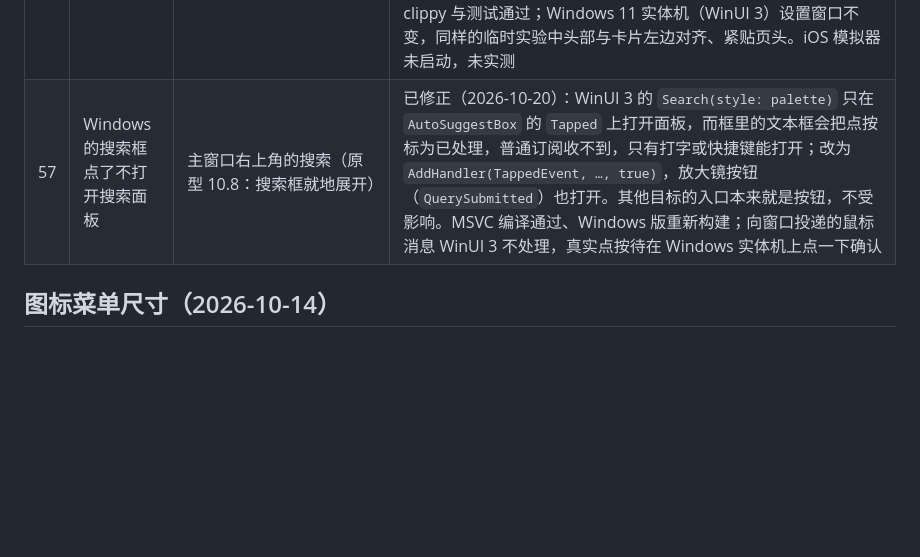
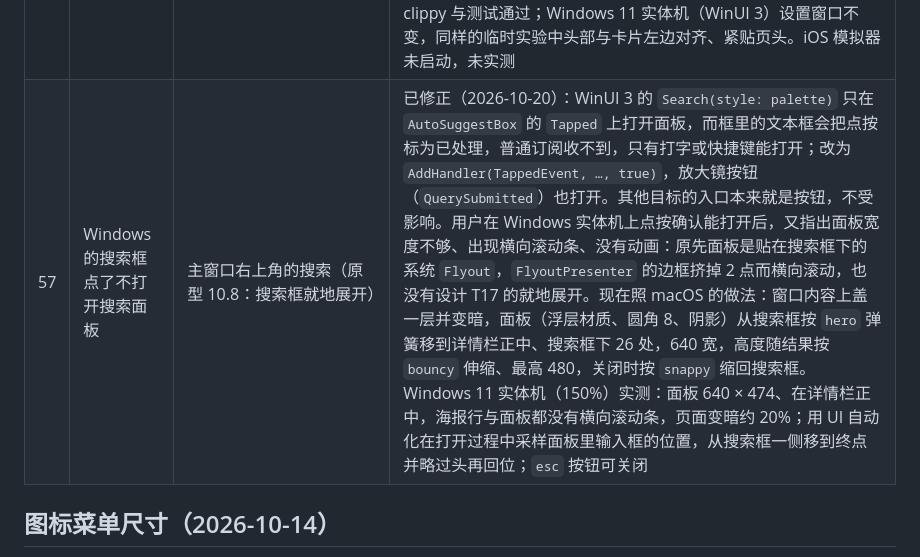
Before and after one commit to AimesSoft/Erika, a Markdown page: docs/bern-extensions.md, the part around the change. Rendered like a GitHub page; blank space fills up the shorter version.

Commit message:
docs: the Windows search panel grows out of its box, 640 wide (item 57)
After the tap fix, the panel on Windows was too narrow, scrolled sideways
and had no animation; Bern f0f8d57 grows it out of the search box over the
dimmed window as the design's T17 and the macOS version do. Item 57 records
the cause and the check on the Windows PC.

Co-Authored-By: Claude Opus 5.5 <noreply@anthropic.com>

```diff
--- a/docs/bern-extensions.md
+++ b/docs/bern-extensions.md
@@ -63,7 +63,7 @@
 | 54 | Web 版的实看修正 | 浏览器里的整套界面与原型一致：侧栏选中项、横幅、取色圆环、插件卡片、搜索面板 | 已修正（2026-10-20）：Erika 一侧，浏览器里的侧栏项按原型 `.c-navi` 选中为中性浅底、悬停放大（`#[target(browser)]`），侧栏 Logo 在所有平台改回彩色。Bern 一侧：没写宽度、带底板的 `Stack` 在列里横向填满（插件横幅与正文同宽、卡片两列对齐，六个目标）；固定外观的子树同时设文字颜色（浅色模式下横幅标题为浅色字）；主题内核 v7 让强调色就是选的颜色（此前按正文对比度压暗）；层叠与带内容按钮的圆角用 `overflow: clip` 裁切（取色圆环不再被裁、头像被圆裁住）；应用栏只在有内容时出现（顶部多出的一块去掉）；搜索面板从搜索框长出、关闭时缩回；竖向滚动容器预留滚动条位置（`scrollbar-gutter: stable`）。Chromium 浅色与深色实测 |
 | 55 | 只显示图标的页签 | 电视标签栏的搜索只是放大镜（原型 `.nx[data-dev="tv"] .c-navi[data-page="search"]`） | 已实现（2026-10-20）：`Tab(display: icon)`（必须有 `icon`），`label` 仍是读屏名称，六个目标生成。tvOS 模拟器实测标签栏里只有放大镜、选中时在选中底上；Erika 在 `erika-ui/src/tv.rs` 的搜索页签上使用 |
 | 56 | 设置子页的标题与列表页同位；表单标题不吃表单行距 | 手机设置子页（通用、外观、可选功能……）的返回与大标题与设置列表在同一位置（原型 `phHTML('settings')` 子页也是 `back('设置')` + `.x-lt`）；手机「可选功能」页开关上方的预览与三个预设（`.o-pv`、`.o-presets`） | 已修正（2026-10-20）：Bern 一侧，`Section(style: plain)` 不取 `Form` 给分组的 `padding_x` / `padding_y`（与行高），只用自己的，Compose、GTK、WinUI 3 补上（SwiftUI、Web 原本如此）；「表单以 plain 分组开头时从页面顶部开始」改为布局时看第一项，插槽、组件、条件给出的标题也算，条件变了跟着变：Compose 用对齐线，WinUI 3 看第一项的名字，GTK 与 Web 用 `:first-child` / `:has()` 样式规则（Web 此前没有这一条，表单总留顶部内边距）。原先子页的头部来自插槽 `form_header`，安卓上被当成普通分组，多了表单顶部的 16 和分组行的 14 / 6，比列表页右移 14、下移 22 dp。顺带修正 Web 表单行里的 `Column` 被水平居中（规则 `.bern-group > .bern-stack` 本只该作用于横向的行），手机设置各页的大标题原先居中。Erika 一侧：手机的可选功能页在开关上方显示预览（358 宽：原型 390 宽屏幕减两侧 16）、「已开启 N 个模块 · 正好是「…」」与三个预设，不显示指向右侧的说明；预设按钮、弹幕与画质增强两行抽成组件，两种布局共用；纯粹模式的小框按原型改为 1.5 点虚线；桌面设置的摘要按原型改为「正好是「…」」（自己挑时只显示个数）。实测：MIX 2S（Android 15）设置列表、通用、可选功能三页的返回按钮都和首页标题行在同一高度（98 px），可选功能页标题下 18 是预览，188 / 10 / 34 / 14 / 18 / 6 与原型一致，纯粹播放时虚线框正确；Chromium 390 × 844（无头）列表与子页的返回在 (16, 9)，大标题靠左在 (16, 51)，预设在 y = 375，与原型苹果栏只差 Erika 头部既定的 3；macOS 设置窗口的可选功能页除摘要外不变；GTK（Ubuntu 虚拟机）设置窗口不变，临时让桌面也显示子页头部时，头部贴在表单顶上、与各组左边对齐，bern-gtk 的 clippy 与测试通过；Windows 11 实体机（WinUI 3）设置窗口不变，同样的临时实验中头部与卡片左边对齐、紧贴页头。iOS 模拟器未启动，未实测 |
-| 57 | Windows 的搜索框点了不打开搜索面板 | 主窗口右上角的搜索（原型 10.8：搜索框就地展开） | 已修正（2026-10-20）：WinUI 3 的 `Search(style: palette)` 只在 `AutoSuggestBox` 的 `Tapped` 上打开面板，而框里的文本框会把点按标为已处理，普通订阅收不到，只有打字或快捷键能打开；改为 `AddHandler(TappedEvent, …, true)`，放大镜按钮（`QuerySubmitted`）也打开。其他目标的入口本来就是按钮，不受影响。MSVC 编译通过、Windows 版重新构建；向窗口投递的鼠标消息 WinUI 3 不处理，真实点按待在 Windows 实体机上点一下确认 |
+| 57 | Windows 的搜索框点了不打开搜索面板 | 主窗口右上角的搜索（原型 10.8：搜索框就地展开） | 已修正（2026-10-20）：WinUI 3 的 `Search(style: palette)` 只在 `AutoSuggestBox` 的 `Tapped` 上打开面板，而框里的文本框会把点按标为已处理，普通订阅收不到，只有打字或快捷键能打开；改为 `AddHandler(TappedEvent, …, true)`，放大镜按钮（`QuerySubmitted`）也打开。其他目标的入口本来就是按钮，不受影响。用户在 Windows 实体机上点按确认能打开后，又指出面板宽度不够、出现横向滚动条、没有动画：原先面板是贴在搜索框下的系统 `Flyout`，`FlyoutPresenter` 的边框挤掉 2 点而横向滚动，也没有设计 T17 的就地展开。现在照 macOS 的做法：窗口内容上盖一层并变暗，面板（浮层材质、圆角 8、阴影）从搜索框按 `hero` 弹簧移到详情栏正中、搜索框下 26 处，640 宽，高度随结果按 `bouncy` 伸缩、最高 480，关闭时按 `snappy` 缩回搜索框。Windows 11 实体机（150%）实测：面板 640 × 474、在详情栏正中，海报行与面板都没有横向滚动条，页面变暗约 20%；用 UI 自动化在打开过程中采样面板里输入框的位置，从搜索框一侧移到终点并略过头再回位；`esc` 按钮可关闭 |
 
 ## 图标菜单尺寸（2026-10-14）
 
```
